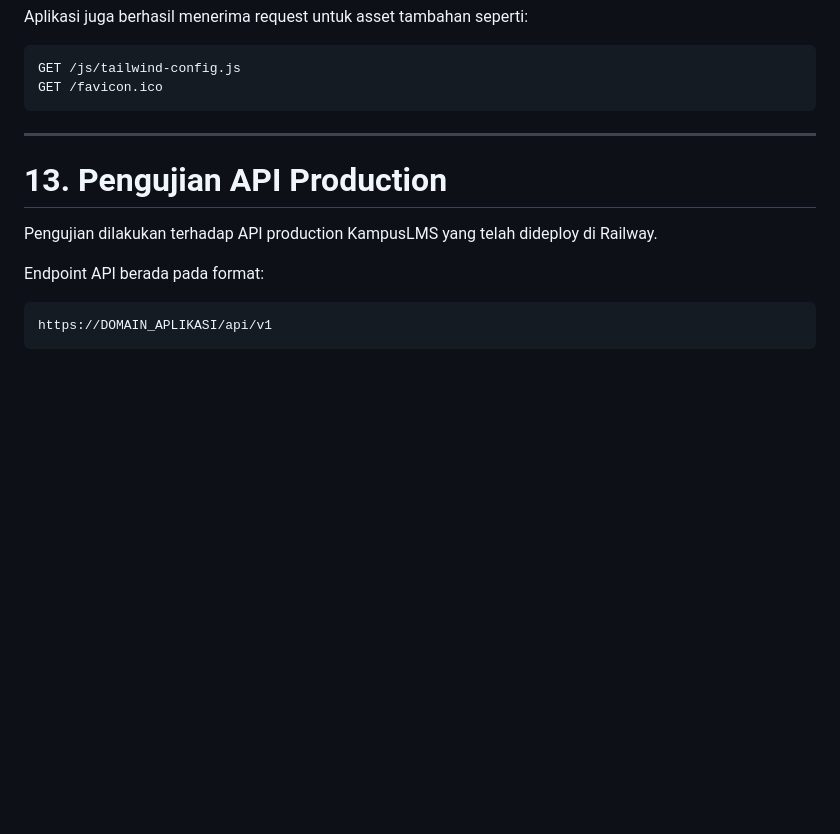
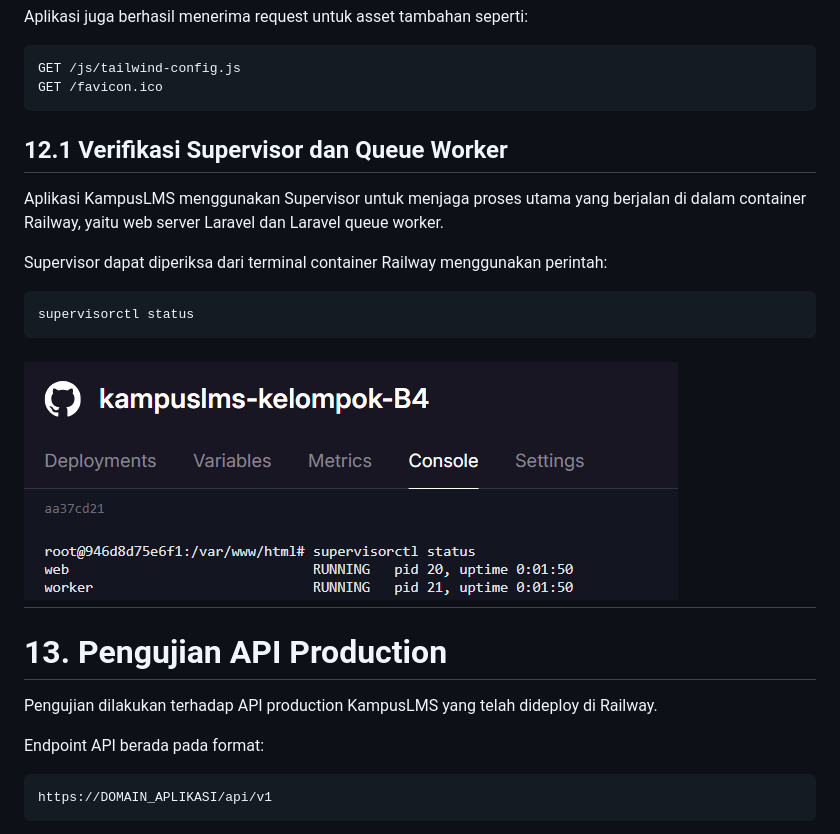
Before and after one commit to Zweilior/kampuslms-kelompok-B4, a Markdown page: docs/deployment.md, the part around the change. Drawn GitHub-style; pictures changed too: docs/verifikasi-supervisor.png (added); blank space fills up the shorter version.

Commit message:
docs: menambahkan hasil pengujian supervisor

````diff
--- a/docs/deployment.md
+++ b/docs/deployment.md
@@ -424,7 +424,16 @@ Aplikasi juga berhasil menerima request untuk asset tambahan seperti:
 GET /js/tailwind-config.js
 GET /favicon.ico
 ```
+## 12.1 Verifikasi Supervisor dan Queue Worker
 
+Aplikasi KampusLMS menggunakan Supervisor untuk menjaga proses utama yang berjalan di dalam container Railway, yaitu web server Laravel dan Laravel queue worker.
+
+Supervisor dapat diperiksa dari terminal container Railway menggunakan perintah:
+
+```bash
+supervisorctl status
+```
+![alt text](verifikasi-supervisor.png)
 ---
 
 # 13. Pengujian API Production
````
